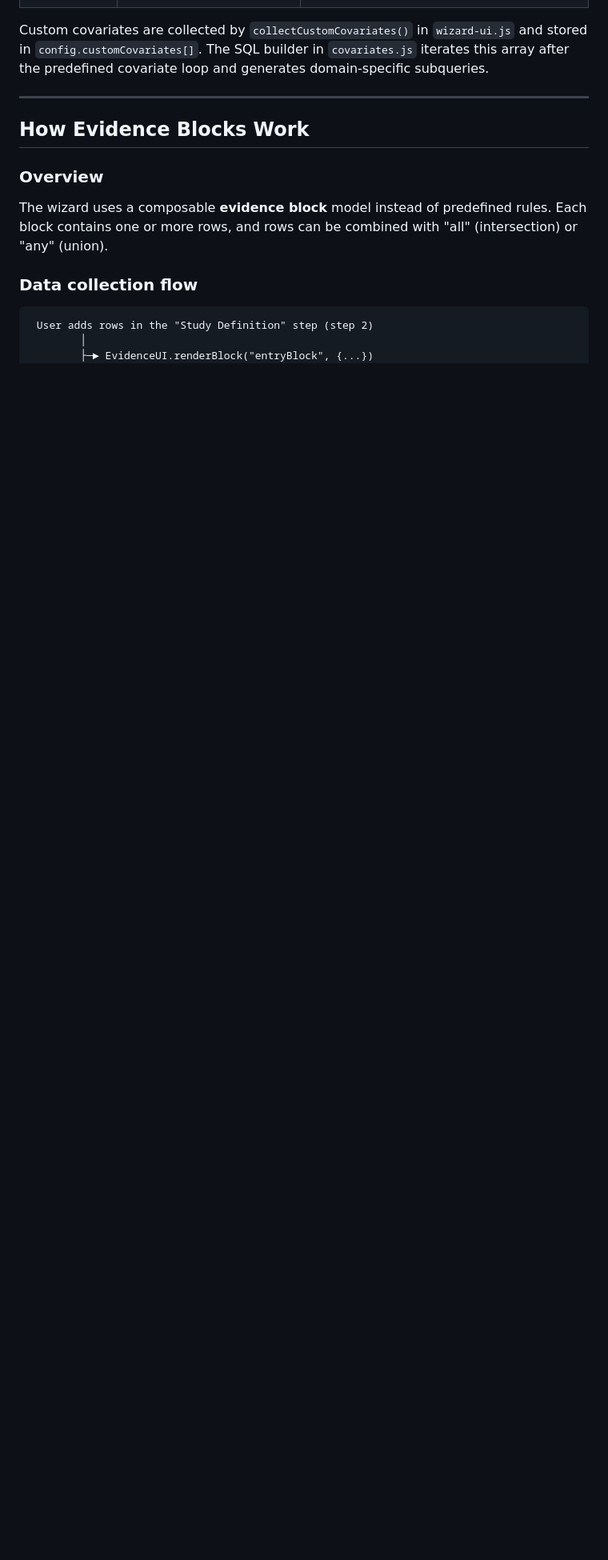
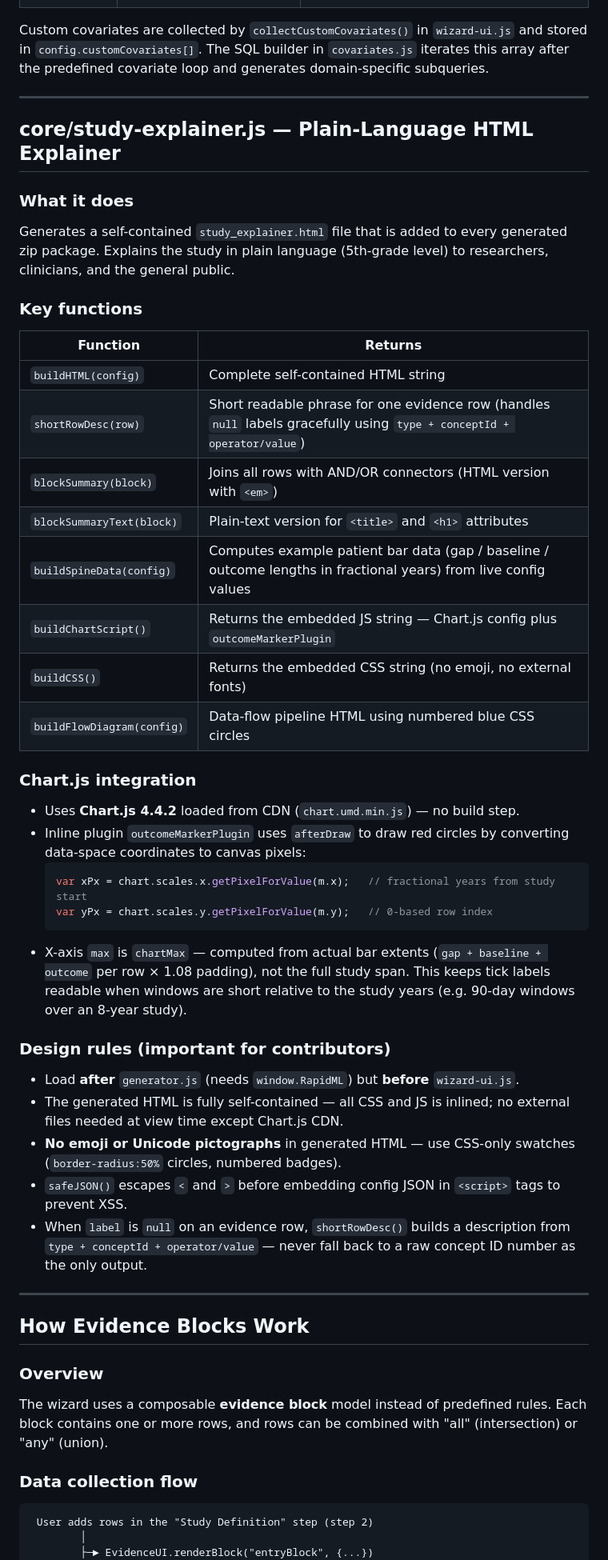
Before and after one commit to dbakumar/rapidmlready, a Markdown page: CONTRIBUTING.md, the part around one of its changes. Shown at 80% size. GitHub-like rendering; blank space fills up the shorter version.

````diff
--- a/CONTRIBUTING.md
+++ b/CONTRIBUTING.md
@@ -408,6 +412,45 @@ Custom covariates are collected by `collectCustomCovariates()` in
 `wizard-ui.js` and stored in `config.customCovariates[]`. The SQL
 builder in `covariates.js` iterates this array after the predefined
 covariate loop and generates domain-specific subqueries.
+
+---
+
+## core/study-explainer.js — Plain-Language HTML Explainer
+
+### What it does
+
+Generates a self-contained `study_explainer.html` file that is added to every generated zip package. Explains the study in plain language (5th-grade level) to researchers, clinicians, and the general public.
+
+### Key functions
+
+| Function | Returns |
+|----------|---------|
+| `buildHTML(config)` | Complete self-contained HTML string |
+| `shortRowDesc(row)` | Short readable phrase for one evidence row (handles `null` labels gracefully using `type + conceptId + operator/value`) |
+| `blockSummary(block)` | Joins all rows with AND/OR connectors (HTML version with `<em>`) |
+| `blockSummaryText(block)` | Plain-text version for `<title>` and `<h1>` attributes |
+| `buildSpineData(config)` | Computes example patient bar data (gap / baseline / outcome lengths in fractional years) from live config values |
+| `buildChartScript()` | Returns the embedded JS string — Chart.js config plus `outcomeMarkerPlugin` |
+| `buildCSS()` | Returns the embedded CSS string (no emoji, no external fonts) |
+| `buildFlowDiagram(config)` | Data-flow pipeline HTML using numbered blue CSS circles |
+
+### Chart.js integration
+
+- Uses **Chart.js 4.4.2** loaded from CDN (`chart.umd.min.js`) — no build step.
+- Inline plugin `outcomeMarkerPlugin` uses `afterDraw` to draw red circles by converting data-space coordinates to canvas pixels:
+  ```javascript
+  var xPx = chart.scales.x.getPixelForValue(m.x);   // fractional years from study start
+  var yPx = chart.scales.y.getPixelForValue(m.y);   // 0-based row index
+  ```
+- X-axis `max` is `chartMax` — computed from actual bar extents (`gap + baseline + outcome` per row × 1.08 padding), not the full study span. This keeps tick labels readable when windows are short relative to the study years (e.g. 90-day windows over an 8-year study).
+
+### Design rules (important for contributors)
+
+- Load **after** `generator.js` (needs `window.RapidML`) but **before** `wizard-ui.js`.
+- The generated HTML is fully self-contained — all CSS and JS is inlined; no external files needed at view time except Chart.js CDN.
+- **No emoji or Unicode pictographs** in generated HTML — use CSS-only swatches (`border-radius:50%` circles, numbered badges).
+- `safeJSON()` escapes `<` and `>` before embedding config JSON in `<script>` tags to prevent XSS.
+- When `label` is `null` on an evidence row, `shortRowDesc()` builds a description from `type + conceptId + operator/value` — never fall back to a raw concept ID number as the only output.
 
 ---
 
````
Also changed, not shown: other parts of CONTRIBUTING.md (+6 -0 lines), README.md (+20 -0 lines).
